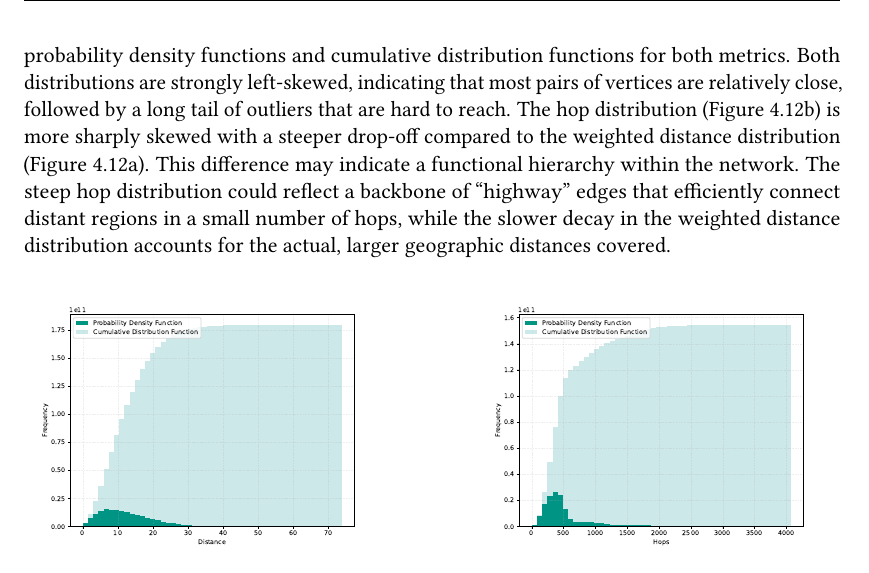
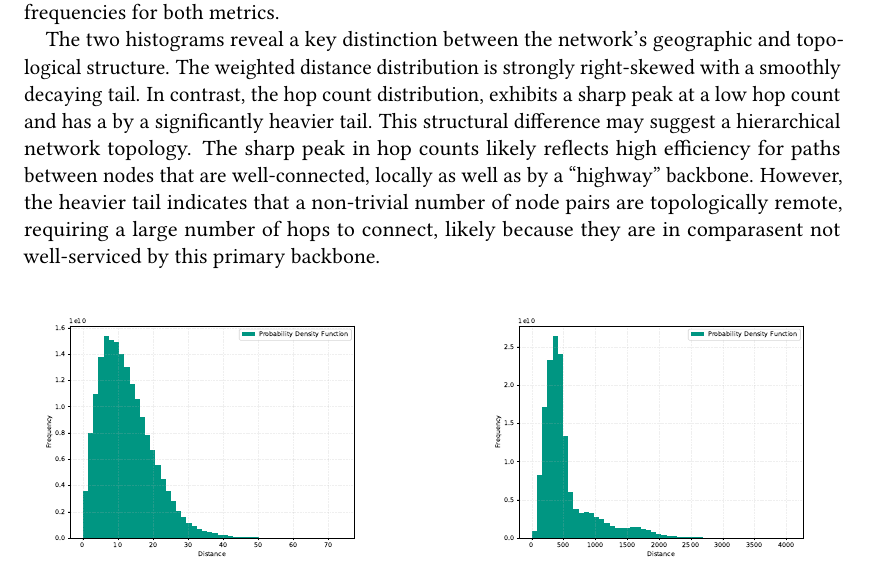
Before and after one commit to SamuelBorn/master-thesis, a LaTeX thesis (thesis.tex, which reads sections/properties.tex): part of page 30 of 65, cut at the place of the change. Compiled offline with pdfLaTeX.

Commit message:
chagne significant tail explanation

```diff
--- a/sections/properties.tex
+++ b/sections/properties.tex
@@ -407,11 +407,13 @@ Beyond the maximum path length (diameter), we also analyze the complete distribu
 Computing all-pairs shortest paths is computationally prohibitive for large graphs.
 Therefore, we approximate these distributions by sampling \(10^4\) source nodes and performing a one-to-all shortest path query from each.
 For the hop distance calculation, the graph is pre-processed by contracting all degree-2 vertices, consistent with our diameter analysis.
-\cref{fig:distance_hop_distribution} visualizes the resulting probability density functions and cumulative distribution functions for both metrics.
-Both distributions are strongly left-skewed, indicating that most pairs of vertices are relatively close, followed by a long tail of outliers that are hard to reach.
-The hop distribution (\cref{fig:hop_distribution}) is more sharply skewed with a steeper drop-off compared to the weighted distance distribution (\cref{fig:distance_distribution}).
-This difference may indicate a functional hierarchy within the network.
-The steep hop distribution could reflect a backbone of "highway" edges that efficiently connect distant regions in a small number of hops, while the slower decay in the weighted distance distribution accounts for the actual, larger geographic distances covered.
+\cref{fig:distance_hop_distribution} visualizes the resulting frequencies for both metrics.
+
+The two histograms reveal a key distinction between the network's geographic and topological structure.
+The weighted distance distribution is strongly right-skewed with a smoothly decaying tail.
+In contrast, the hop count distribution, exhibits a sharp peak at a low hop count and has a by a significantly heavier tail.
+This structural difference may suggest a hierarchical network topology.
+The sharp peak in hop counts likely reflects high efficiency for paths between nodes that are well-connected, locally as well as by a "highway" backbone. However, the heavier tail indicates that a non-trivial number of node pairs are topologically remote, requiring a large number of hops to connect, likely because they are in comparasent not well-serviced by this primary backbone.
 
 \begin{figure}[tbhp]
     \centering
```
Also changed, not shown: graphics/distances_europe.pdf, graphics/hops_europe.pdf. Lines whose indentation alone changed are shown as unchanged.
